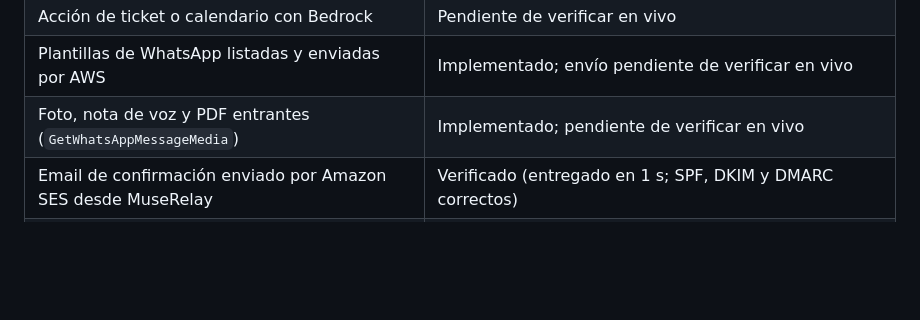
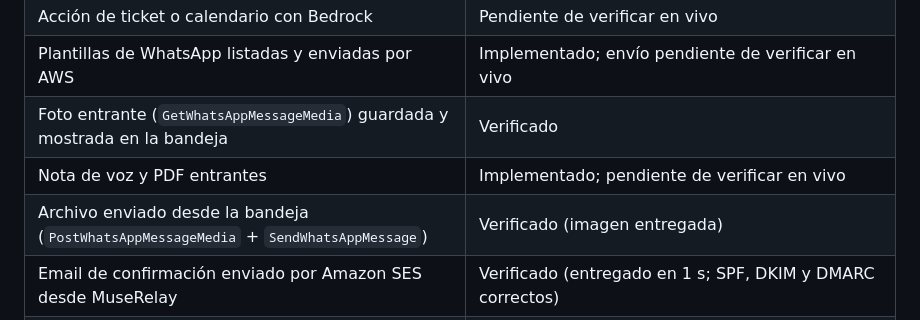
Before and after one commit to screenartsl/aws-engagement-bridge, a Markdown page: README.es.md, the part around the change. Rendered like a GitHub page; blank space fills up the shorter version.

Commit message:
Docs: foto entrante y envío de archivos desde la bandeja por AWS verificados en vivo
Co-Authored-By: Claude Opus 5.5 <noreply@anthropic.com>

```diff
--- a/README.es.md
+++ b/README.es.md
@@ -95,7 +95,9 @@ El Bridge está desplegado y probado con un número de WhatsApp real y la organi
 | Respuesta generada por IA a través del Bridge | Pendiente de verificar en vivo |
 | Acción de ticket o calendario con Bedrock | Pendiente de verificar en vivo |
 | Plantillas de WhatsApp listadas y enviadas por AWS | Implementado; envío pendiente de verificar en vivo |
-| Foto, nota de voz y PDF entrantes (`GetWhatsAppMessageMedia`) | Implementado; pendiente de verificar en vivo |
+| Foto entrante (`GetWhatsAppMessageMedia`) guardada y mostrada en la bandeja | Verificado |
+| Nota de voz y PDF entrantes | Implementado; pendiente de verificar en vivo |
+| Archivo enviado desde la bandeja (`PostWhatsAppMessageMedia` + `SendWhatsAppMessage`) | Verificado (imagen entregada) |
 | Email de confirmación enviado por Amazon SES desde MuseRelay | Verificado (entregado en 1 s; SPF, DKIM y DMARC correctos) |
 | Confirmación por SMS con End User Messaging SMS | Desplegado en DryRun; envío real pendiente del registro del remitente en España ([detalles](docs/NOTIFY-SES-SMS.md)) |
 
```
Also changed, not shown: README.md (+3 -1 lines).
